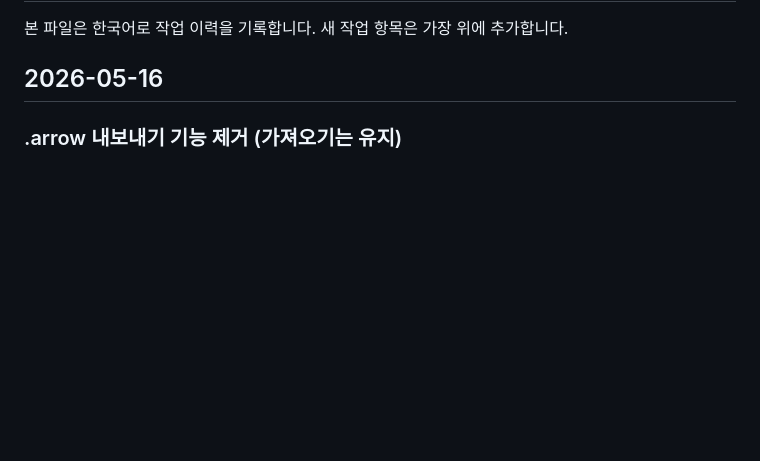
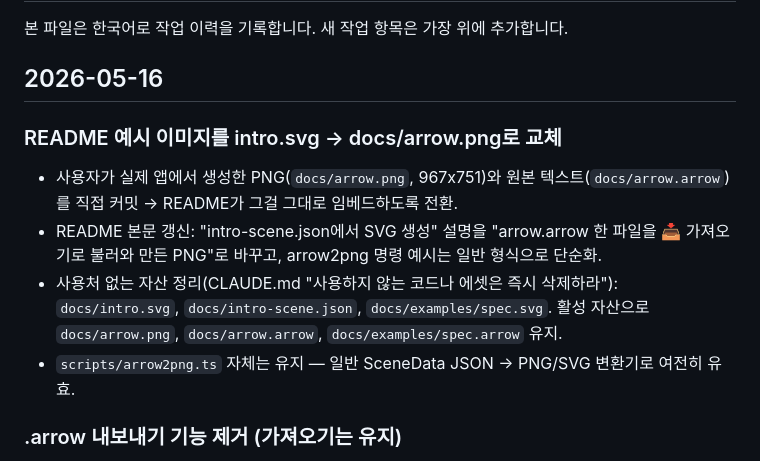
Before and after one commit to chobocho/arrow, a Markdown page: history.md, the part around the change. Drawn GitHub-style; blank space fills up the shorter version.

```diff
--- a/history.md
+++ b/history.md
@@ -3,6 +3,13 @@
 본 파일은 한국어로 작업 이력을 기록합니다. 새 작업 항목은 가장 위에 추가합니다.
 
 ## 2026-05-16
+
+### README 예시 이미지를 intro.svg → docs/arrow.png로 교체
+
+- 사용자가 실제 앱에서 생성한 PNG(`docs/arrow.png`, 967x751)와 원본 텍스트(`docs/arrow.arrow`)를 직접 커밋 → README가 그걸 그대로 임베드하도록 전환.
+- README 본문 갱신: "intro-scene.json에서 SVG 생성" 설명을 "arrow.arrow 한 파일을 📥 가져오기로 불러와 만든 PNG"로 바꾸고, arrow2png 명령 예시는 일반 형식으로 단순화.
+- 사용처 없는 자산 정리(CLAUDE.md "사용하지 않는 코드나 에셋은 즉시 삭제하라"): `docs/intro.svg`, `docs/intro-scene.json`, `docs/examples/spec.svg`. 활성 자산으로 `docs/arrow.png`, `docs/arrow.arrow`, `docs/examples/spec.arrow` 유지.
+- `scripts/arrow2png.ts` 자체는 유지 — 일반 SceneData JSON → PNG/SVG 변환기로 여전히 유효.
 
 ### .arrow 내보내기 기능 제거 (가져오기는 유지)
 
```
Also changed, not shown: README.md (+5 -5 lines), docs/arrow.png (added), 4 other files.
